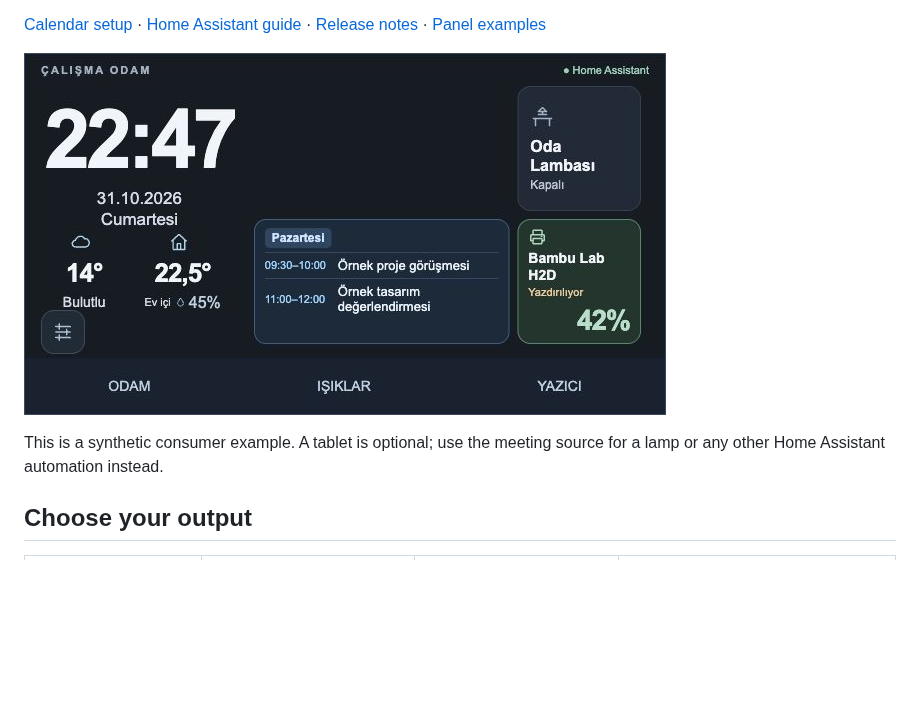
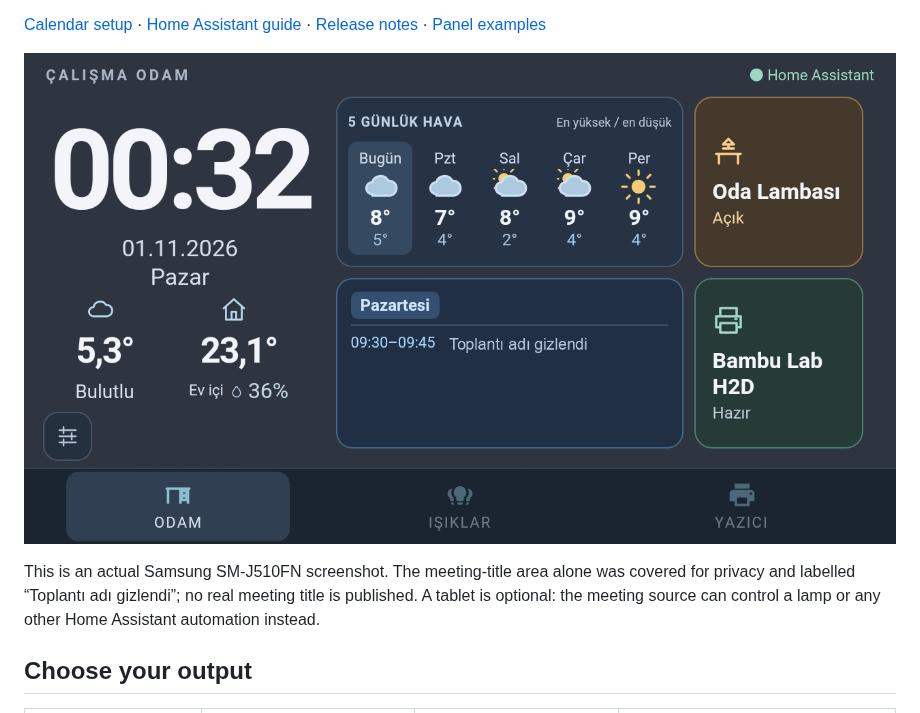
Before and after one commit to kilinccagatay/mac-call-indicator, a Markdown page: README.md, the part around the change. GitHub-like rendering; pictures changed too: docs/images/samsung-office-home.png (added); blank space fills up the shorter version.

Commit message:
Document real Samsung office panel consumer

```diff
--- a/README.md
+++ b/README.md
@@ -43,10 +43,12 @@ meeting reminder. General macOS Now Playing/Plex control is **not included**.
 [Calendar setup](docs/calendar-agenda.md) · [Home Assistant guide](docs/home-assistant.md) ·
 [Release notes](CHANGELOG.md) · [Panel examples](https://github.com/kilinccagatay/home-assistant-legacy-panels)
 
-![Office agenda layout with synthetic event titles](docs/images/office-agenda-demo.jpg)
+![Actual Samsung office panel, meeting title hidden](docs/images/samsung-office-home.png)
 
-This is a synthetic consumer example. A tablet is optional; use the meeting source
-for a lamp or any other Home Assistant automation instead.
+This is an actual Samsung SM-J510FN screenshot. The meeting-title area alone was
+covered for privacy and labelled “Toplantı adı gizlendi”; no real meeting title is
+published. A tablet is optional: the meeting source can control a lamp or any
+other Home Assistant automation instead.
 
 ## Choose your output
 
```
